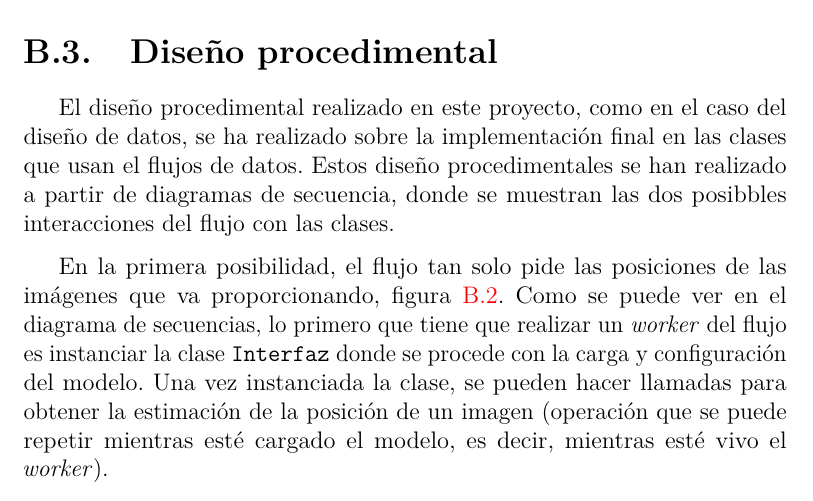
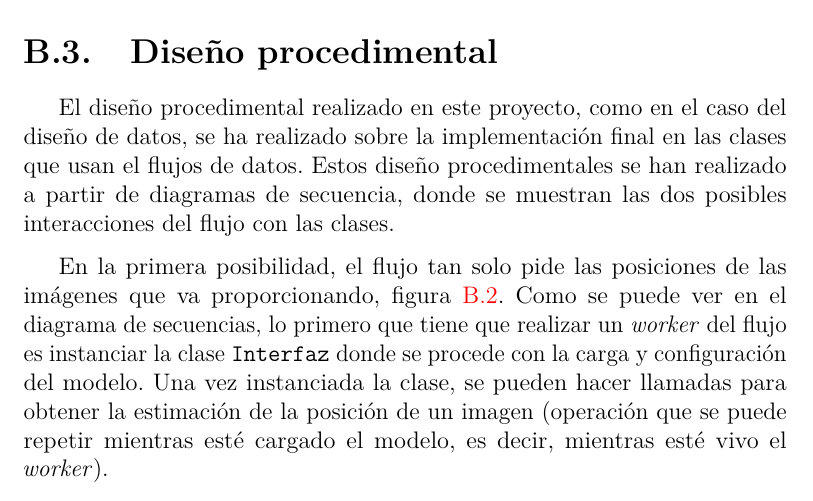
Before and after one commit to Josemi/TFM-FIS-IA, a LaTeX book (doc/Latex/memoria.tex, which reads doc/Latex/tex/C_Diseno.tex): part of page 94 of 124, cut so that both start at the same text. Compiled offline with pdfLaTeX.

Commit message:
Documentación final

```diff
--- a/doc/Latex/tex/C_Diseno.tex
+++ b/doc/Latex/tex/C_Diseno.tex
@@ -29,7 +29,7 @@
 
 \section{Diseño procedimental}
 
-El diseño procedimental realizado en este proyecto, como en el caso del diseño de datos, se ha realizado sobre la implementación final en las clases que usan el flujos de datos. Estos diseño procedimentales se han realizado a partir de diagramas de secuencia, donde se muestran las dos posibbles interacciones del flujo con las clases.
+El diseño procedimental realizado en este proyecto, como en el caso del diseño de datos, se ha realizado sobre la implementación final en las clases que usan el flujos de datos. Estos diseño procedimentales se han realizado a partir de diagramas de secuencia, donde se muestran las dos posibles interacciones del flujo con las clases.
 
 En la primera posibilidad, el flujo tan solo pide las posiciones de las imágenes que va proporcionando, figura~\ref{fig:diasec1}. Como se puede ver en el diagrama de secuencias, lo primero que tiene que realizar un \textit{worker} del flujo es instanciar la clase \texttt{Interfaz} donde se procede con la carga y configuración del modelo. Una vez instanciada la clase, se pueden hacer llamadas para obtener la estimación de la posición de un imagen (operación que se puede repetir mientras esté cargado el modelo, es decir, mientras esté vivo el \textit{worker}).
 
```
